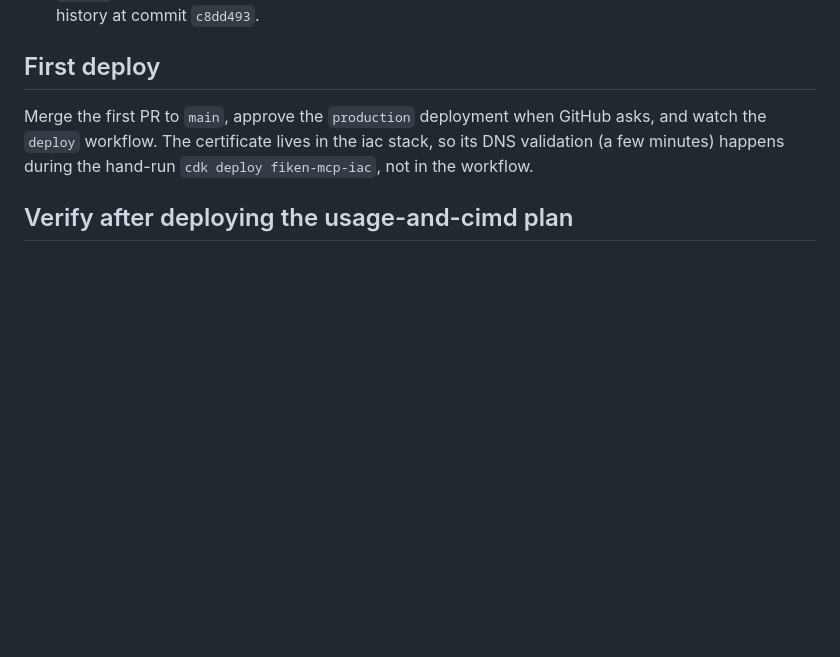
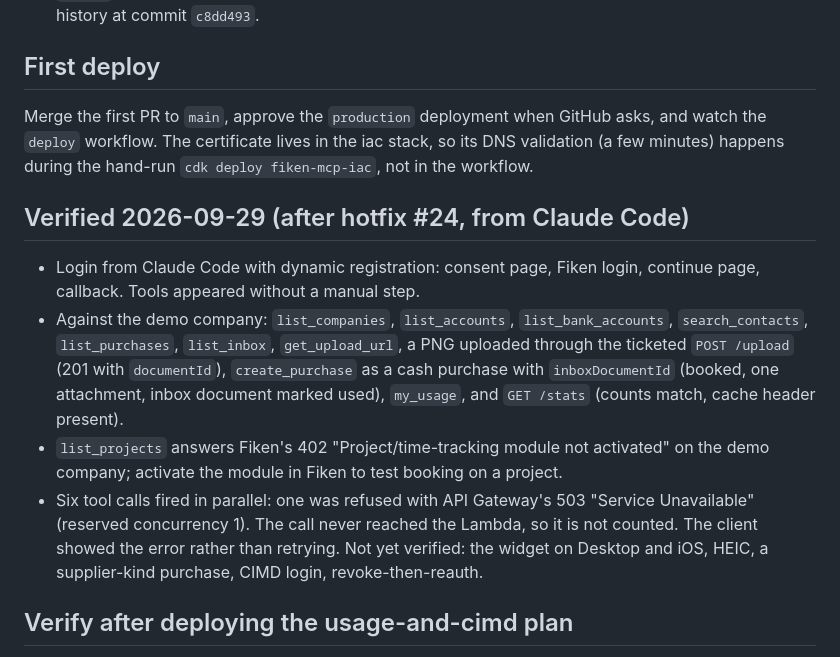
Before and after one commit to jonasbarsten/fiken-mcp, a Markdown page: docs/setup.md, the part around the change. Rendered like a GitHub page; blank space fills up the shorter version.

Commit message:
Docs: live verification against the demo company, throttling is a 503
Records what was verified from Claude Code on 2026-09-29, the demo
company's 402 on projects, and that parallel tool calls from one client
hit reserved concurrency 1 as API Gateway 503s.

Co-Authored-By: Claude Opus 5.5 <noreply@anthropic.com>
Claude-Session: https://claude.ai/code/session_01ELoGmasq8hztag5VGsjesY

```diff
--- a/docs/setup.md
+++ b/docs/setup.md
@@ -137,6 +137,26 @@ GitHub asks, and watch the `deploy` workflow. The certificate lives in
 the iac stack, so its DNS validation (a few minutes) happens during the
 hand-run `cdk deploy fiken-mcp-iac`, not in the workflow.
 
+## Verified 2026-09-29 (after hotfix #24, from Claude Code)
+
+- Login from Claude Code with dynamic registration: consent page, Fiken
+  login, continue page, callback. Tools appeared without a manual step.
+- Against the demo company: `list_companies`, `list_accounts`,
+  `list_bank_accounts`, `search_contacts`, `list_purchases`,
+  `list_inbox`, `get_upload_url`, a PNG uploaded through the ticketed
+  `POST /upload` (201 with `documentId`), `create_purchase` as a cash
+  purchase with `inboxDocumentId` (booked, one attachment, inbox document
+  marked used), `my_usage`, and `GET /stats` (counts match, cache header
+  present).
+- `list_projects` answers Fiken's 402 "Project/time-tracking module not
+  activated" on the demo company; activate the module in Fiken to test
+  booking on a project.
+- Six tool calls fired in parallel: one was refused with API Gateway's
+  503 "Service Unavailable" (reserved concurrency 1). The call never
+  reached the Lambda, so it is not counted. The client showed the error
+  rather than retrying. Not yet verified: the widget on Desktop and iOS,
+  HEIC, a supplier-kind purchase, CIMD login, revoke-then-reauth.
+
 ## Verify after deploying the usage-and-cimd plan
 
 - `curl https://api.fiken-mcp.byjoba.com/stats` shows `totalUsers` and
```
Also changed, not shown: 1 other file.
